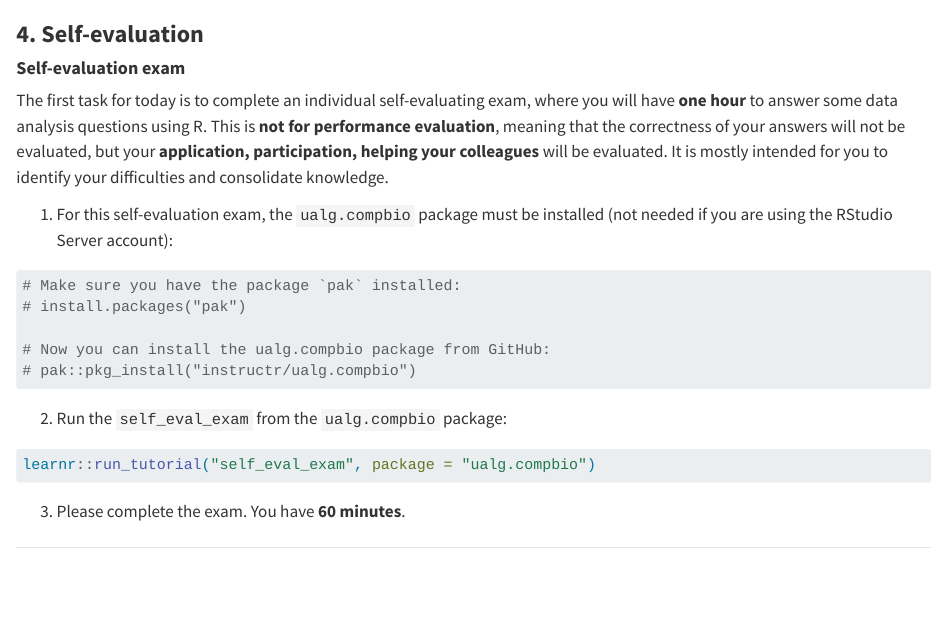
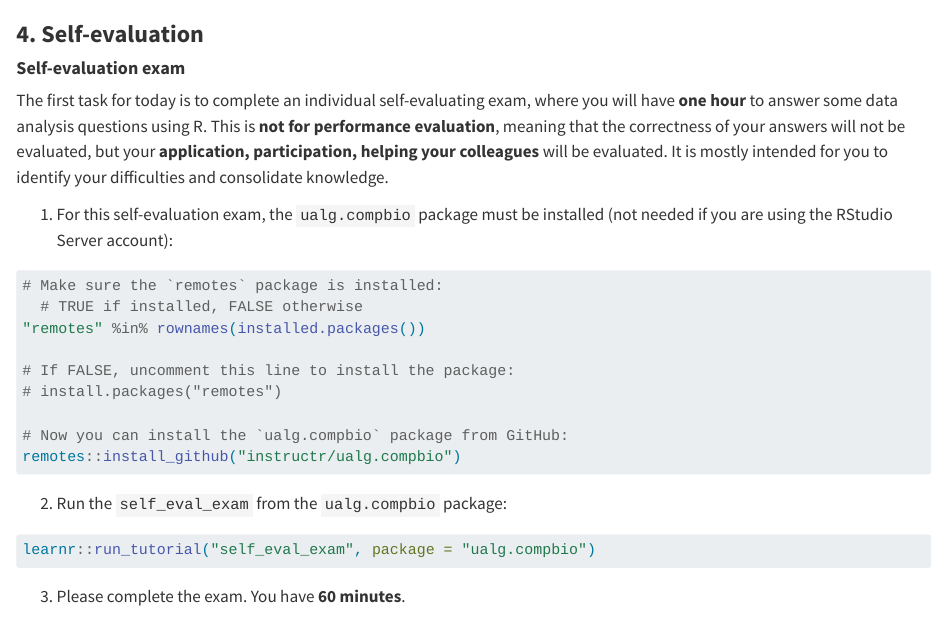
Before and after one commit to instructr/ualg.compbio.2026, a Quarto document (protocols/_4_self_eval.qmd): the page in a window 1100 px wide, from its top. Rendered offline with R 4.5, knitr and Pandoc in place of Quarto, with nearby package versions.

Commit message:
Clarify self eval package installation

````diff
--- a/protocols/_4_self_eval.qmd
+++ b/protocols/_4_self_eval.qmd
@@ -10,11 +10,15 @@ It is mostly intended for you to identify your difficulties and consolidate know
 
 ```{r install_compbio_package, eval=FALSE, echo=TRUE}
 
-# Make sure you have the package `pak` installed:
-# install.packages("pak")
+# Make sure the `remotes` package is installed:
+  # TRUE if installed, FALSE otherwise
+"remotes" %in% rownames(installed.packages())
 
-# Now you can install the ualg.compbio package from GitHub:
-# pak::pkg_install("instructr/ualg.compbio")
+# If FALSE, uncomment this line to install the package:
+# install.packages("remotes")
+
+# Now you can install the `ualg.compbio` package from GitHub:
+remotes::install_github("instructr/ualg.compbio")
 
 ```
 
````
Also changed, not shown: docs/search.json, 3 other files.
